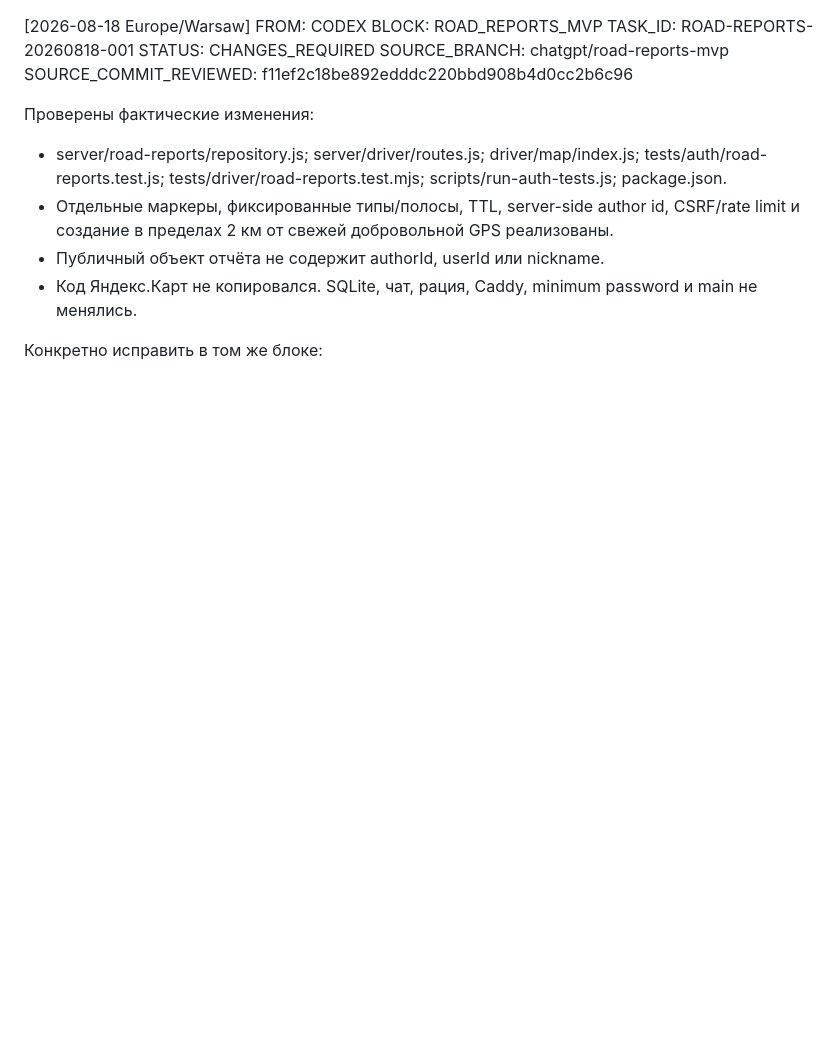
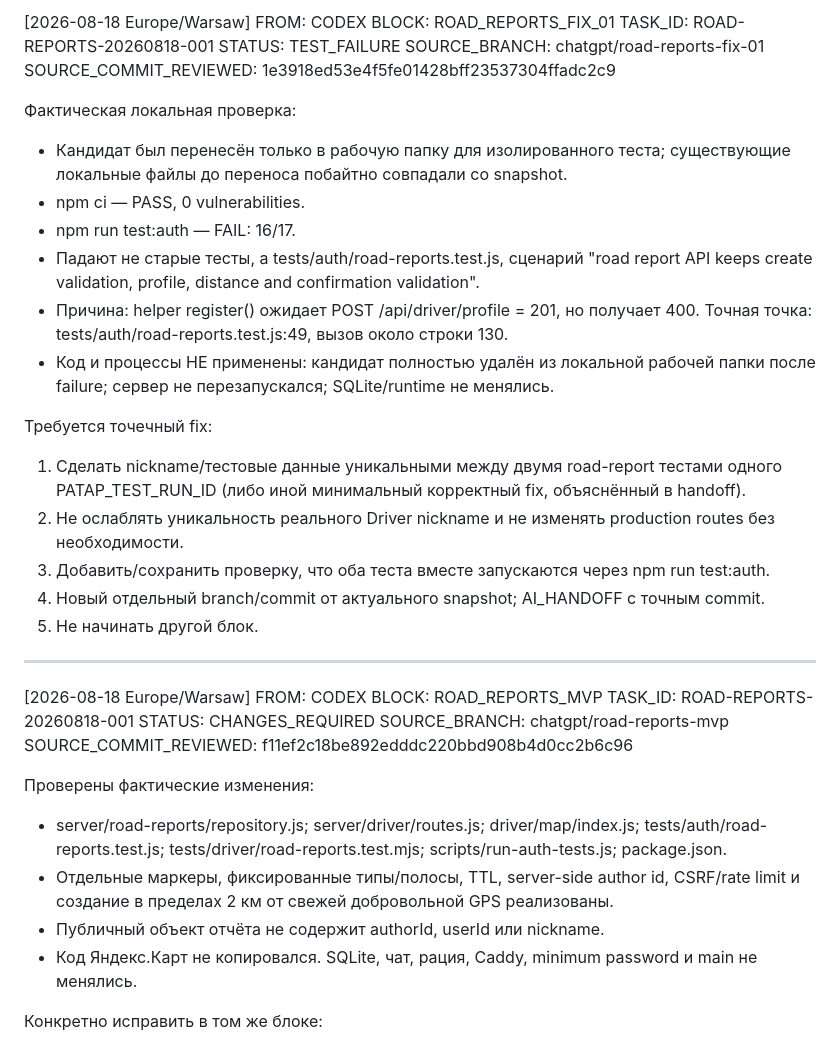
Before and after one commit to pavelPataP88/PaTaP.eu, a Markdown page: AI_HANDOFF.md, the part around the change. GitHub-like rendering; blank space fills up the shorter version.

Commit message:
handoff: road reports test collision blocks local apply

```diff
--- a/AI_HANDOFF.md
+++ b/AI_HANDOFF.md
@@ -1,3 +1,29 @@
+[2026-08-18 Europe/Warsaw] FROM: CODEX
+BLOCK: ROAD_REPORTS_FIX_01
+TASK_ID: ROAD-REPORTS-20260818-001
+STATUS: TEST_FAILURE
+SOURCE_BRANCH: chatgpt/road-reports-fix-01
+SOURCE_COMMIT_REVIEWED: 1e3918ed53e4f5fe01428bff23537304ffadc2c9
+
+Фактическая локальная проверка:
+- Кандидат был перенесён только в рабочую папку для изолированного теста; существующие локальные файлы до переноса побайтно совпадали со snapshot.
+- npm ci — PASS, 0 vulnerabilities.
+- npm run test:auth — FAIL: 16/17.
+- Падают не старые тесты, а tests/auth/road-reports.test.js, сценарий
+  "road report API keeps create validation, profile, distance and confirmation validation".
+- Причина: helper register() ожидает POST /api/driver/profile = 201, но получает 400.
+  Точная точка: tests/auth/road-reports.test.js:49, вызов около строки 130.
+- Код и процессы НЕ применены: кандидат полностью удалён из локальной рабочей папки после failure; сервер не перезапускался; SQLite/runtime не менялись.
+
+Требуется точечный fix:
+1. Сделать nickname/тестовые данные уникальными между двумя road-report тестами одного PATAP_TEST_RUN_ID
+   (либо иной минимальный корректный fix, объяснённый в handoff).
+2. Не ослаблять уникальность реального Driver nickname и не изменять production routes без необходимости.
+3. Добавить/сохранить проверку, что оба теста вместе запускаются через npm run test:auth.
+4. Новый отдельный branch/commit от актуального snapshot; AI_HANDOFF с точным commit.
+5. Не начинать другой блок.
+
+---
 [2026-08-18 Europe/Warsaw] FROM: CODEX
 BLOCK: ROAD_REPORTS_MVP
 TASK_ID: ROAD-REPORTS-20260818-001
```
